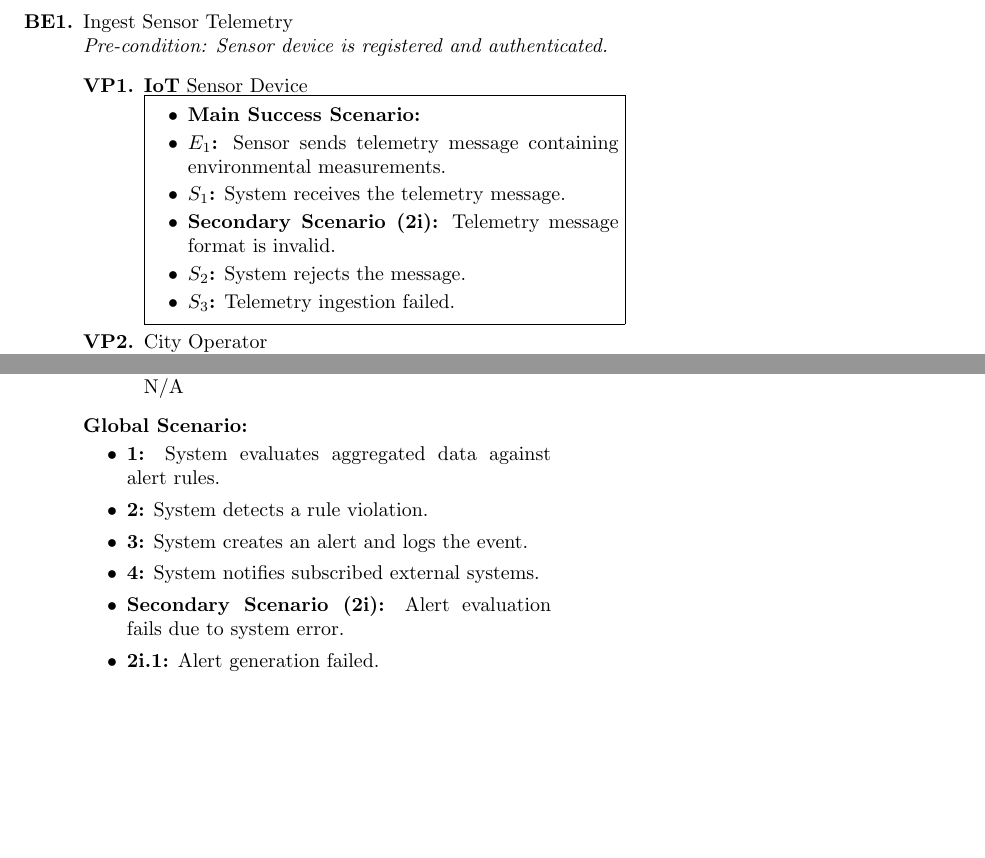
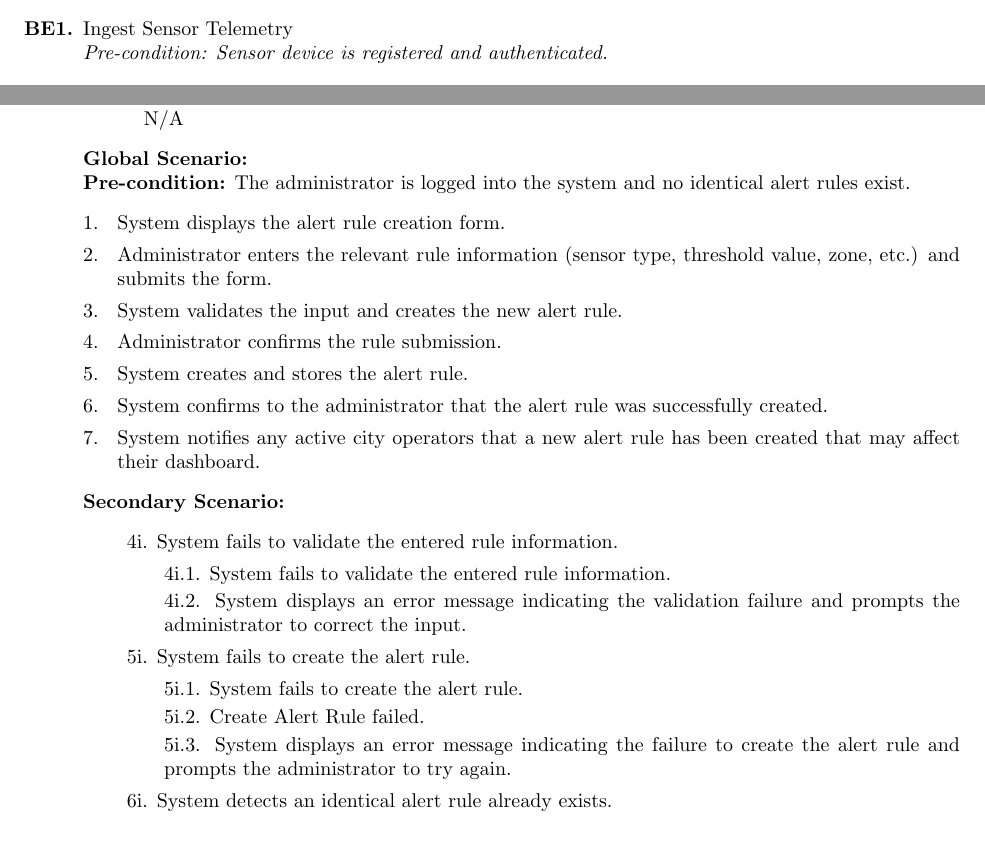
Before and after one commit to rv810/3A04-T02-Team3, a LaTeX document (deliverable 1/SE3A04_D1_Template.tex, which reads deliverable 1/SE3A04_D1_Functional.tex): two parts of pages 9 and 10 of 20 before the commit and two parts of pages 8 and 10 of 20 after it, joined at a grey line, cut so that both start at the same text, the shorter picture padded with empty space. Compiled offline with pdfLaTeX.

Commit message:
fixed BE 3

```diff
--- a/deliverable 1/SE3A04_D1_Functional.tex
+++ b/deliverable 1/SE3A04_D1_Functional.tex
@@ -146,10 +146,9 @@
 \noindent {\bf Viewpoints:}
 \begin{quote}
 	\begin{enumerate}[\bf VP1.]
-		\item IoT Sensor Device
+		\item System Administrator
 		\item City Operator
-		\item System Administrator
-		\item External System (Subscriber)
+		\item \textcolor{red}{Third Party Developer}
 		\item General Public User
 	\end{enumerate}
 \end{quote}
@@ -160,18 +159,5 @@
 	\item Ingest Sensor Telemetry \\
 	{\it Pre-condition: Sensor device is registered and authenticated.}
 		\begin{enumerate}[{\bf VP1.}]
-			\item {\bf IoT} Sensor Device \\
-				\noindent\fbox{%
-				\parbox{0.5\textwidth}{%
-					\begin{itemize}
-						\item {\bf Main Success Scenario:}
-						\item {\bf $E_{1}$:} Sensor sends telemetry message containing environmental measurements.
-						\item {\bf $S_{1}$:} System receives the telemetry message.
-						\item {\bf Secondary Scenario (2i):} Telemetry message format is invalid.
-						\item {\bf $S_{2}$:} System rejects the message.
-						\item {\bf $S_{3}$:} Telemetry ingestion failed.
-					\end{itemize}
-				}%
-			}
 			\item City Operator \\ N/A
 			\item System Administrator \\ N/A
@@ -211,35 +196,78 @@
 		}%
 	}
 
-	\item Detect Threshold Violation \& Generate Alert \\
-	{\it Pre-condition: Aggregated data is available and alert rules exist.}
+	\item Create Alert Rule \\
+	{\bf Pre-condition:} The administrator is logged into the system and no identical alert rules exist.
 	\begin{enumerate}[{\bf VP1.}]
-		\item {\bf IoT} Sensor Device \\ N/A
-		\item City Operator \\ N/A
 		\item System Administrator \\
-		\noindent{%
-			\parbox{0.5\textwidth}{%
+			{\bf Main Success Scenario:}
+				\begin{enumerate}[1. ]
+					\item Administrator navigates to the alert rule management page on the dashboard.
+					\item System displays the alert rule creation form.
+					\item Administrator enters the relevant rule information (sensor type, threshold value, zone, etc.) and submits the form.
+					\item System validates the input and creates the new alert rule.
+					\item System creates and stores the alert rule.
+					\item System confirms to the administrator that the alert rule was successfully created.
+				\end{enumerate}
+
+			{\bf Secondary Scenario:}
+			\begin{itemize}
+				\item[] {4i.} System fails to validate the entered rule information.
 				\begin{itemize}
-					\item {\bf $E_{1}$:} Administrator defines alert thresholds.
+					\item[] {4i.1.} System fails to validate the entered rule information.
+					\item[] {4i.2.} System displays an error message indicating the validation failure and prompts the administrator to correct the input.
 				\end{itemize}
-			}%
-		}
+				\item[] {5i.} System fails to create the alert rule.
+				\begin{itemize}
+					\item[] {5i.1.} System fails to create the alert rule.
+					\item[] {5i.2.} Create Alert Rule failed.
+					\item[] {5i.3.} System displays an error message indicating the failure to create the alert rule and prompts the administrator to try again.
+				\end{itemize}
+				\item[] {6i.} System detects an identical alert rule already exists.
+				\begin{itemize}
+					\item[] {6i.1.} System detects an identical alert rule already exists.
+					\item[] {6i.2.} System rejects the creation request and notifies the administrator of the duplicate rule.
+				\end{itemize}
+			\end{itemize}
+
+		\item City Operator
+		     \begin{itemize}
+				\item[] {4i.} The system should notify the city operator that a new alert rule has been created that may affect their dashboard.
+			 \end{itemize}
 		\item External System (Subscriber) \\ N/A
 		\item General Public User \\ N/A
 	\end{enumerate}
-	{\bf Global Scenario:}\\
-	\noindent{%
-		\parbox{0.5\textwidth}{%
+	{\bf Global Scenario:} \\
+	{\bf Pre-condition:} The administrator is logged into the system and no identical alert rules exist.
+		\begin{enumerate}[1. ]
+			\item System displays the alert rule creation form.
+            \item Administrator enters the relevant rule information (sensor type, threshold value, zone, etc.) and submits the form.
+            \item System validates the input and creates the new alert rule.
+            \item Administrator confirms the rule submission.
+            \item System creates and stores the alert rule.
+            \item System confirms to the administrator that the alert rule was successfully created.
+            \item System notifies any active city operators that a new alert rule has been created that may affect their dashboard.
+		\end{enumerate}
+
+	{\bf Secondary Scenario:}
+		\begin{itemize}
+			\item[] {4i.} System fails to validate the entered rule information.
 			\begin{itemize}
-				\item {\bf 1:} System evaluates aggregated data against alert rules.
-				\item {\bf 2:} System detects a rule violation.
-				\item {\bf 3:} System creates an alert and logs the event.
-				\item {\bf 4:} System notifies subscribed external systems.
-				\item {\bf Secondary Scenario (2i):} Alert evaluation fails due to system error.
-				\item {\bf 2i.1:} Alert generation failed.
+				\item[] {4i.1.} System fails to validate the entered rule information.
+				\item[] {4i.2.} System displays an error message indicating the validation failure and prompts the administrator to correct the input.
 			\end{itemize}
-		}%
-	}
+			\item[] {5i.} System fails to create the alert rule.
+			\begin{itemize}
+				\item[] {5i.1.} System fails to create the alert rule.
+				\item[] {5i.2.} Create Alert Rule failed.
+				\item[] {5i.3.} System displays an error message indicating the failure to create the alert rule and prompts the administrator to try again.
+			\end{itemize}
+			\item[] {6i.} System detects an identical alert rule already exists.
+			\begin{itemize}
+				\item[] {6i.1.} System detects an identical alert rule already exists.
+				\item[] {6i.2.} System rejects the creation request and notifies the administrator of the duplicate rule.
+			\end{itemize}
+		\end{itemize}
 
 	\item Acknowledge / Resolve Alert \\
 	{\it Pre-condition: An active alert exists.}
@@ -256,7 +284,6 @@
 				\end{itemize}
 			}%
 		}
-		\item System Administrator \\ N/A
 		\item External System (Subscriber) \\ N/A
 		\item General Public User \\ N/A
 	\end{enumerate}
@@ -285,4 +320,3 @@
 				\end{itemize}
 			}%
 		}
-		\item System Administrator \\
@@ -313,5 +340,4 @@
 		\item City Operator \\ N/A
-		\item System Administrator \\ N/A
 		\item External System (Subscriber) \\
 		\noindent{%
 			\parbox{0.5\textwidth}{%
@@ -346,8 +372,6 @@
 	\item Manage Users \& Roles \\
 	{\it Pre-condition: Administrator account exists.}
 	\begin{enumerate}[{\bf VP1.}]
-		\item {\bf IoT} Sensor Device \\ N/A
-		\item City Operator \\ N/A
 		\item System Administrator \\
 		\noindent{%
 			\parbox{0.5\textwidth}{%
```
Also changed, not shown: deliverable 1/SE3A04_D1_Functional.tex (27 more changed lines).
